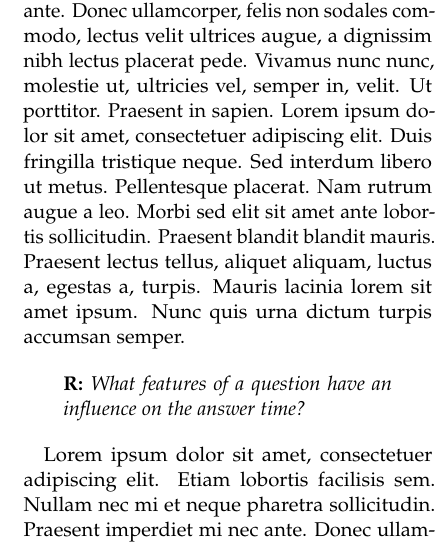
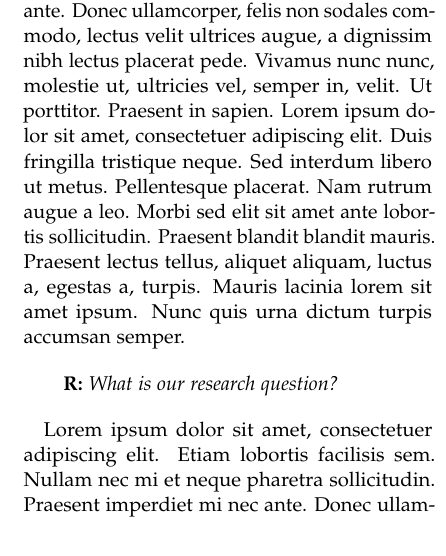
Before and after one commit to nilshoell/fido-paper, a LaTeX paper (main.tex, which reads Sections/section1.tex): part of one column of page 1 of 4, cut so that both start at the same text. Compiled offline with pdfLaTeX.

Commit message:
Removed old content from introduction

```diff
--- a/Sections/section1.tex
+++ b/Sections/section1.tex
@@ -4,7 +4,7 @@
 \lettrine[nindent=0em,lines=3]{T}his is an introduction with a fancy first letter. \blindtext
 
 \begin{displayquote}
-    \textbf{R:} \emph{What features of a question have an influence on the answer time?}
+    \textbf{R:} \emph{What is our research question?}
 \end{displayquote}
 
 \blindtext
```
